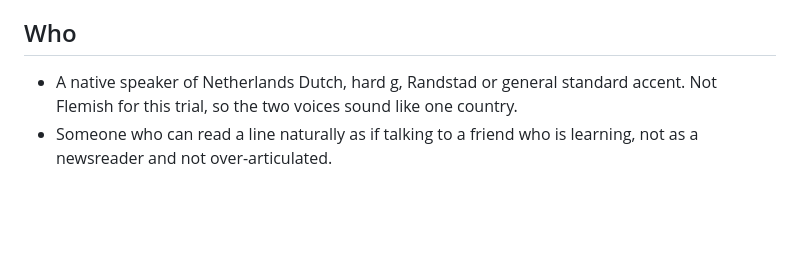
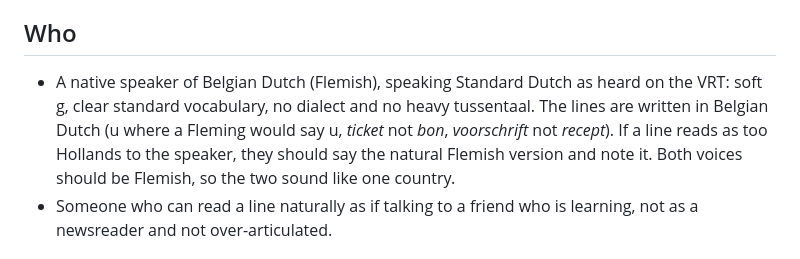
Before and after one commit to ElinMc/naturemoments, a Markdown page: dutch-app/content/RECORDING.md, the part around the change. Rendered like a GitHub page; blank space fills up the shorter version.

Commit message:
Ask for a Flemish speaker in the recording guide
Co-Authored-By: Claude Fable 5.1 <noreply@anthropic.com>
Claude-Session: https://claude.ai/code/session_01KJYR7iNEizdHwcAbyLEySy

```diff
--- a/dutch-app/content/RECORDING.md
+++ b/dutch-app/content/RECORDING.md
@@ -5,7 +5,7 @@ Two lists to record: `recording-A1.md` (about 190 lines, for the A1 learner) and
 The English prompts are not for the Dutch speaker. Elin records those separately (same method, same lists, English column) or the app shows them as text in the trial. Either works.
 
 ## Who
-- A native speaker of Netherlands Dutch, hard g, Randstad or general standard accent. Not Flemish for this trial, so the two voices sound like one country.
+- A native speaker of Belgian Dutch (Flemish), speaking Standard Dutch as heard on the VRT: soft g, clear standard vocabulary, no dialect and no heavy tussentaal. The lines are written in Belgian Dutch (u where a Fleming would say u, *ticket* not *bon*, *voorschrift* not *recept*). If a line reads as too Hollands to the speaker, they should say the natural Flemish version and note it. Both voices should be Flemish, so the two sound like one country.
 - Someone who can read a line naturally as if talking to a friend who is learning, not as a newsreader and not over-articulated.
 
 ## Where and with what
```
